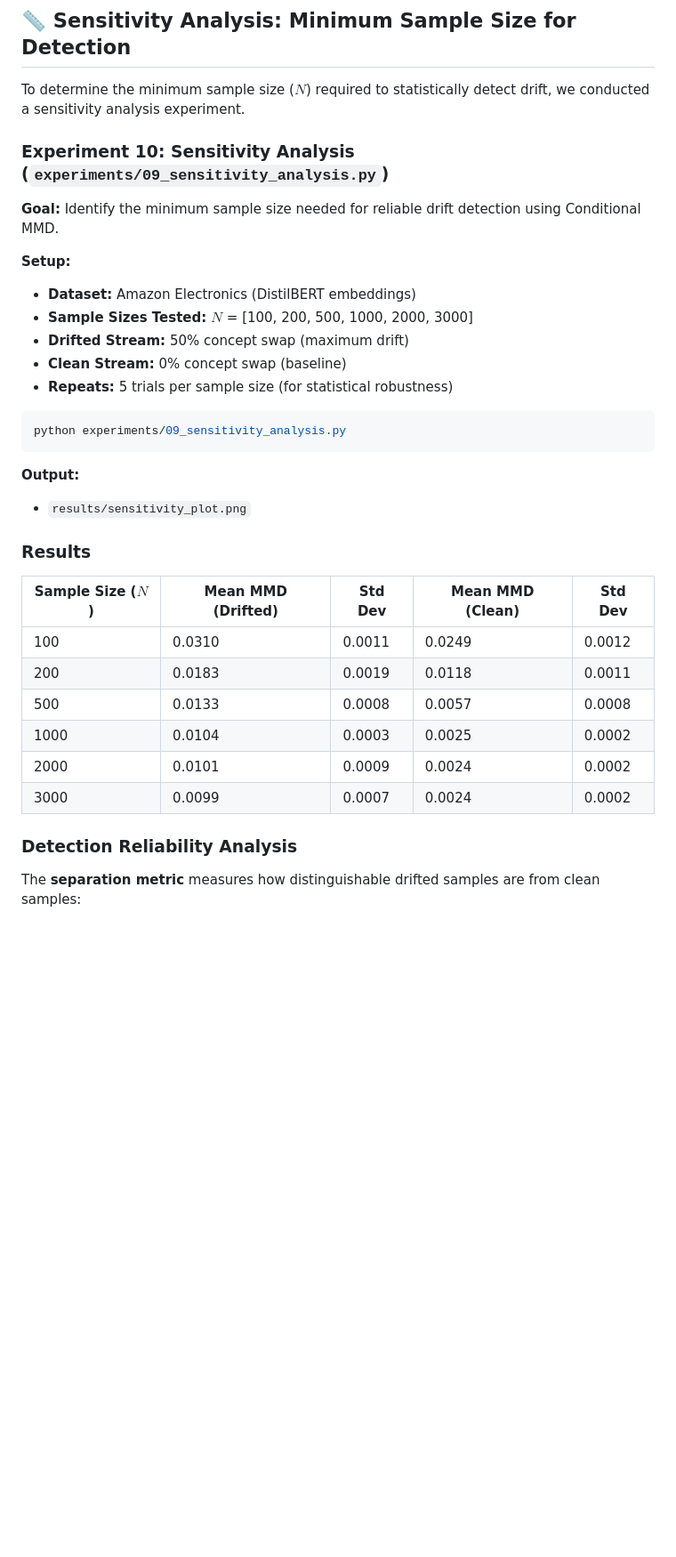
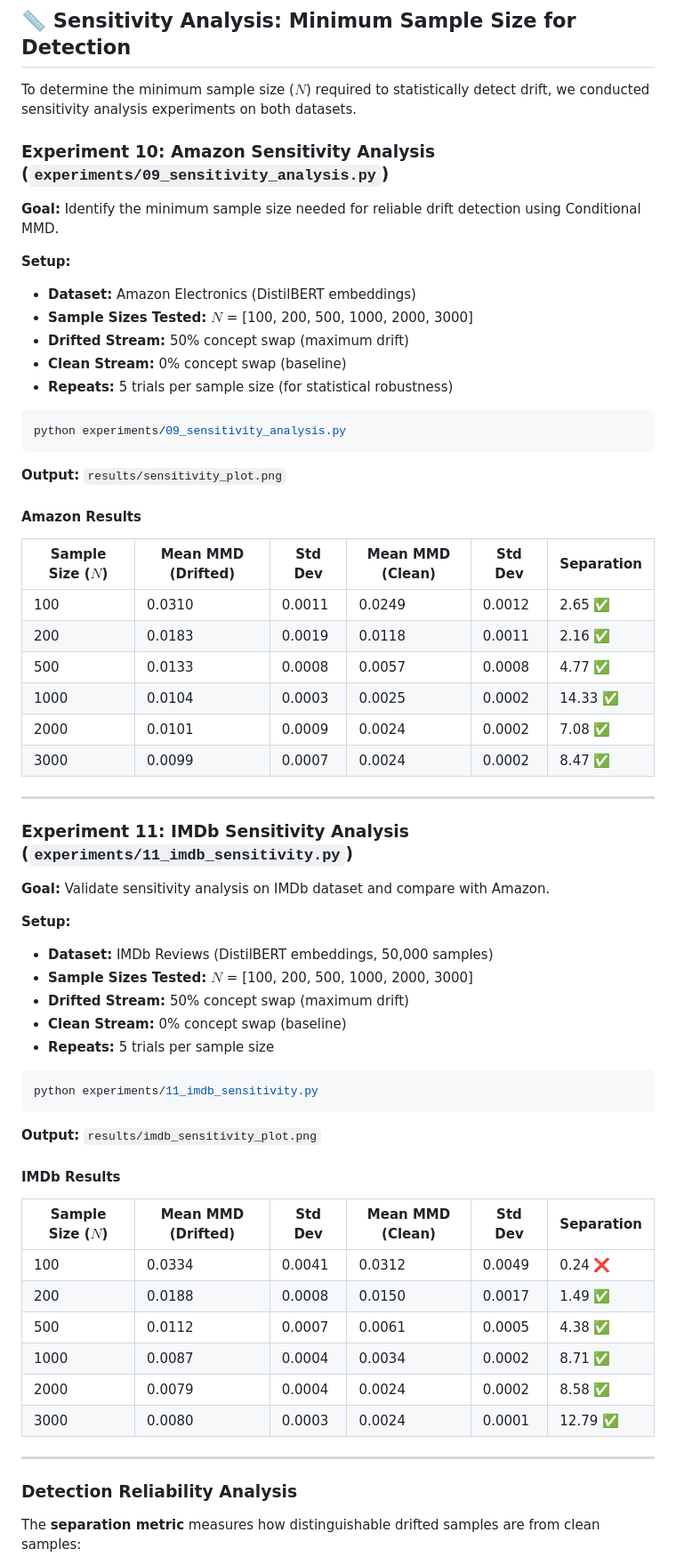
Before and after one commit to GurgenHovakimyan/semantic_shift, a Markdown page: README.md, the part around one of its changes. Shown at 89% size. GitHub-like rendering; blank space fills up the shorter version.

````diff
--- a/README.md
+++ b/README.md
@@ -755,9 +756,9 @@ This proves the detector is **Universal** and robust across:
 
 ## 📏 Sensitivity Analysis: Minimum Sample Size for Detection
 
-To determine the minimum sample size ($N$) required to statistically detect drift, we conducted a sensitivity analysis experiment.
+To determine the minimum sample size ($N$) required to statistically detect drift, we conducted sensitivity analysis experiments on both datasets.
 
-### Experiment 10: Sensitivity Analysis (`experiments/09_sensitivity_analysis.py`)
+### Experiment 10: Amazon Sensitivity Analysis (`experiments/09_sensitivity_analysis.py`)
 
 **Goal:** Identify the minimum sample size needed for reliable drift detection using Conditional MMD.
 
@@ -772,19 +773,50 @@ To determine the minimum sample size ($N$) required to statistically detect drif
 python experiments/09_sensitivity_analysis.py
 ```
 
-**Output:**
-- `results/sensitivity_plot.png`
+**Output:** `results/sensitivity_plot.png`
 
-### Results
+#### Amazon Results
 
-| Sample Size ($N$) | Mean MMD (Drifted) | Std Dev | Mean MMD (Clean) | Std Dev |
-|-------------------|-------------------|---------|------------------|---------|
-| 100 | 0.0310 | 0.0011 | 0.0249 | 0.0012 |
-| 200 | 0.0183 | 0.0019 | 0.0118 | 0.0011 |
-| 500 | 0.0133 | 0.0008 | 0.0057 | 0.0008 |
-| 1000 | 0.0104 | 0.0003 | 0.0025 | 0.0002 |
-| 2000 | 0.0101 | 0.0009 | 0.0024 | 0.0002 |
-| 3000 | 0.0099 | 0.0007 | 0.0024 | 0.0002 |
+| Sample Size ($N$) | Mean MMD (Drifted) | Std Dev | Mean MMD (Clean) | Std Dev | Separation |
+|-------------------|-------------------|---------|------------------|---------|------------|
+| 100 | 0.0310 | 0.0011 | 0.0249 | 0.0012 | 2.65 ✅ |
+| 200 | 0.0183 | 0.0019 | 0.0118 | 0.0011 | 2.16 ✅ |
+| 500 | 0.0133 | 0.0008 | 0.0057 | 0.0008 | 4.77 ✅ |
+| 1000 | 0.0104 | 0.0003 | 0.0025 | 0.0002 | 14.33 ✅ |
+| 2000 | 0.0101 | 0.0009 | 0.0024 | 0.0002 | 7.08 ✅ |
+| 3000 | 0.0099 | 0.0007 | 0.0024 | 0.0002 | 8.47 ✅ |
+
+---
+
+### Experiment 11: IMDb Sensitivity Analysis (`experiments/11_imdb_sensitivity.py`)
+
+**Goal:** Validate sensitivity analysis on IMDb dataset and compare with Amazon.
+
+**Setup:**
+- **Dataset:** IMDb Reviews (DistilBERT embeddings, 50,000 samples)
+- **Sample Sizes Tested:** $N$ = [100, 200, 500, 1000, 2000, 3000]
+- **Drifted Stream:** 50% concept swap (maximum drift)
+- **Clean Stream:** 0% concept swap (baseline)
+- **Repeats:** 5 trials per sample size
+
+```bash
+python experiments/11_imdb_sensitivity.py
+```
+
+**Output:** `results/imdb_sensitivity_plot.png`
+
+#### IMDb Results
+
+| Sample Size ($N$) | Mean MMD (Drifted) | Std Dev | Mean MMD (Clean) | Std Dev | Separation |
+|-------------------|-------------------|---------|------------------|---------|------------|
+| 100 | 0.0334 | 0.0041 | 0.0312 | 0.0049 | 0.24 ❌ |
+| 200 | 0.0188 | 0.0008 | 0.0150 | 0.0017 | 1.49 ✅ |
+| 500 | 0.0112 | 0.0007 | 0.0061 | 0.0005 | 4.38 ✅ |
+| 1000 | 0.0087 | 0.0004 | 0.0034 | 0.0002 | 8.71 ✅ |
+| 2000 | 0.0079 | 0.0004 | 0.0024 | 0.0002 | 8.58 ✅ |
+| 3000 | 0.0080 | 0.0003 | 0.0024 | 0.0001 | 12.79 ✅ |
+
+---
 
 ### Detection Reliability Analysis
 
````
Also changed, not shown: other parts of README.md (+24 -24 lines), results/imdb_sensitivity_plot.png (added), 1 other file.
